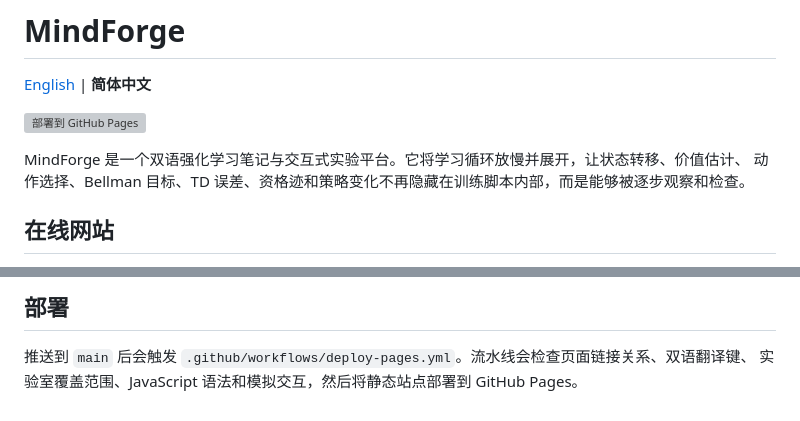
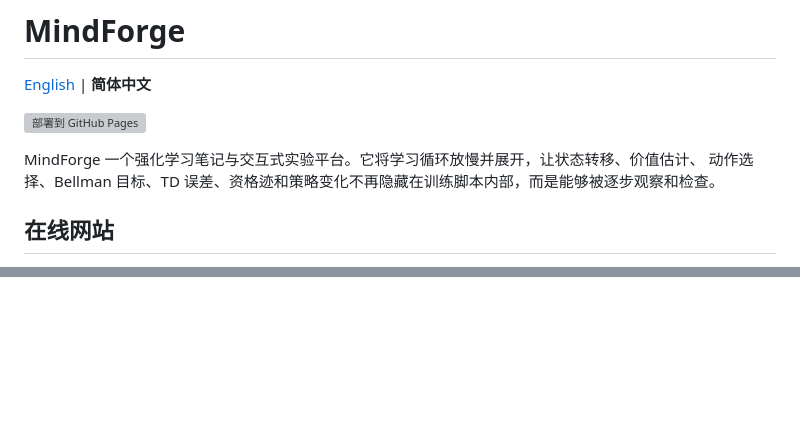
Before and after one commit to JiaXtian/MindForge, a Markdown page: README.zh-CN.md, 2 parts joined by grey strips. Rendered like a GitHub page; blank space fills up the shorter version; grey boxes are pictures that could not be loaded.

```diff
--- a/README.zh-CN.md
+++ b/README.zh-CN.md
@@ -4,7 +4,7 @@
 
 [![部署到 GitHub Pages](https://github.com/JiaXtian/MindForge/actions/workflows/deploy-pages.yml/badge.svg)](https://github.com/JiaXtian/MindForge/actions/workflows/deploy-pages.yml)
 
-MindForge 是一个双语强化学习笔记与交互式实验平台。它将学习循环放慢并展开，让状态转移、价值估计、
+MindForge 一个强化学习笔记与交互式实验平台。它将学习循环放慢并展开，让状态转移、价值估计、
 动作选择、Bellman 目标、TD 误差、资格迹和策略变化不再隐藏在训练脚本内部，而是能够被逐步观察和检查。
 
 ## 在线网站
@@ -179,4 +97,0 @@ node scripts/smoke-labs.mjs
-## 部署
-
-推送到 `main` 后会触发 `.github/workflows/deploy-pages.yml`。流水线会检查页面链接关系、双语翻译键、
-实验室覆盖范围、JavaScript 语法和模拟交互，然后将静态站点部署到 GitHub Pages。
```
Also changed, not shown: other parts of README.zh-CN.md (+0 -81 lines).
